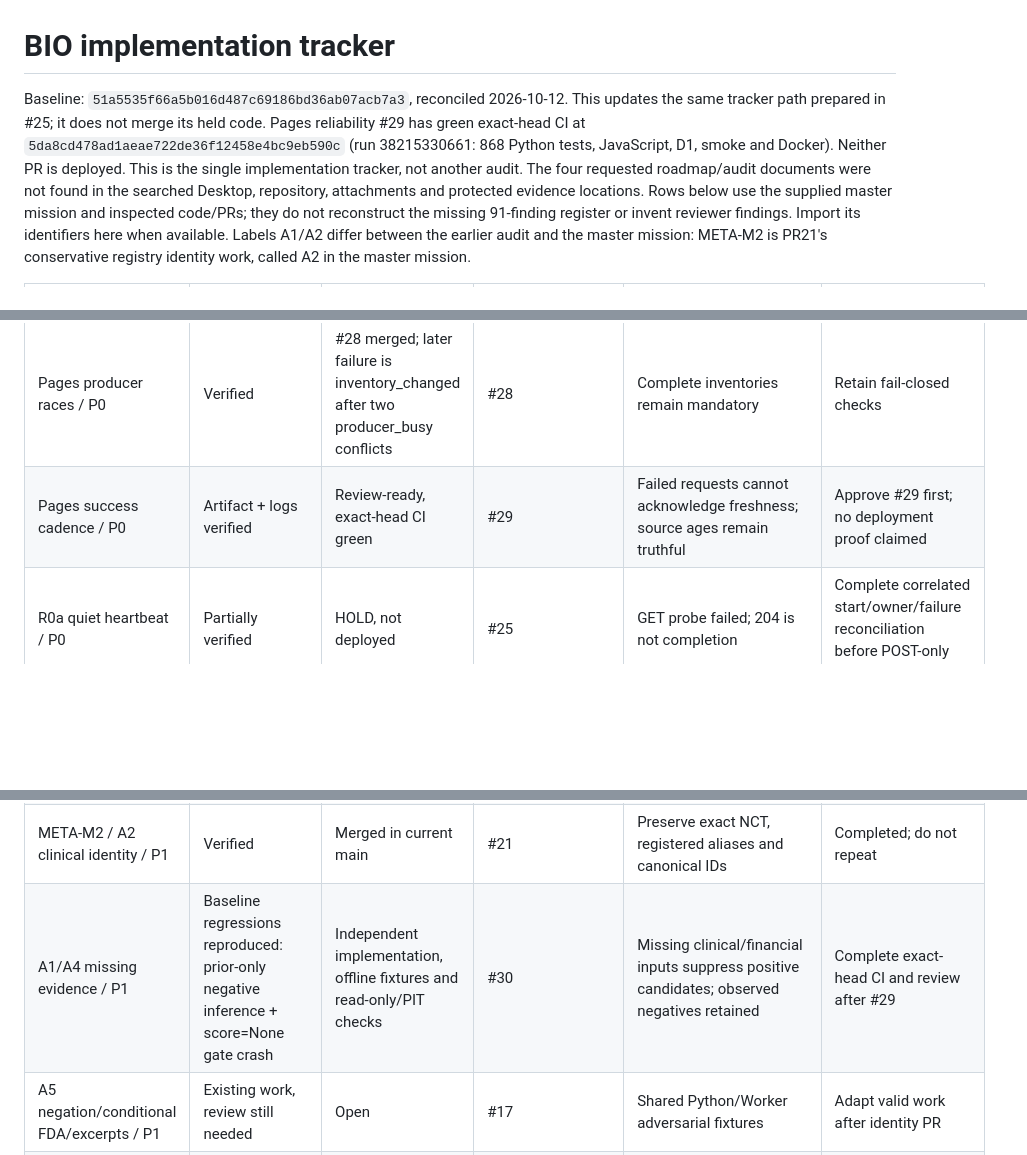
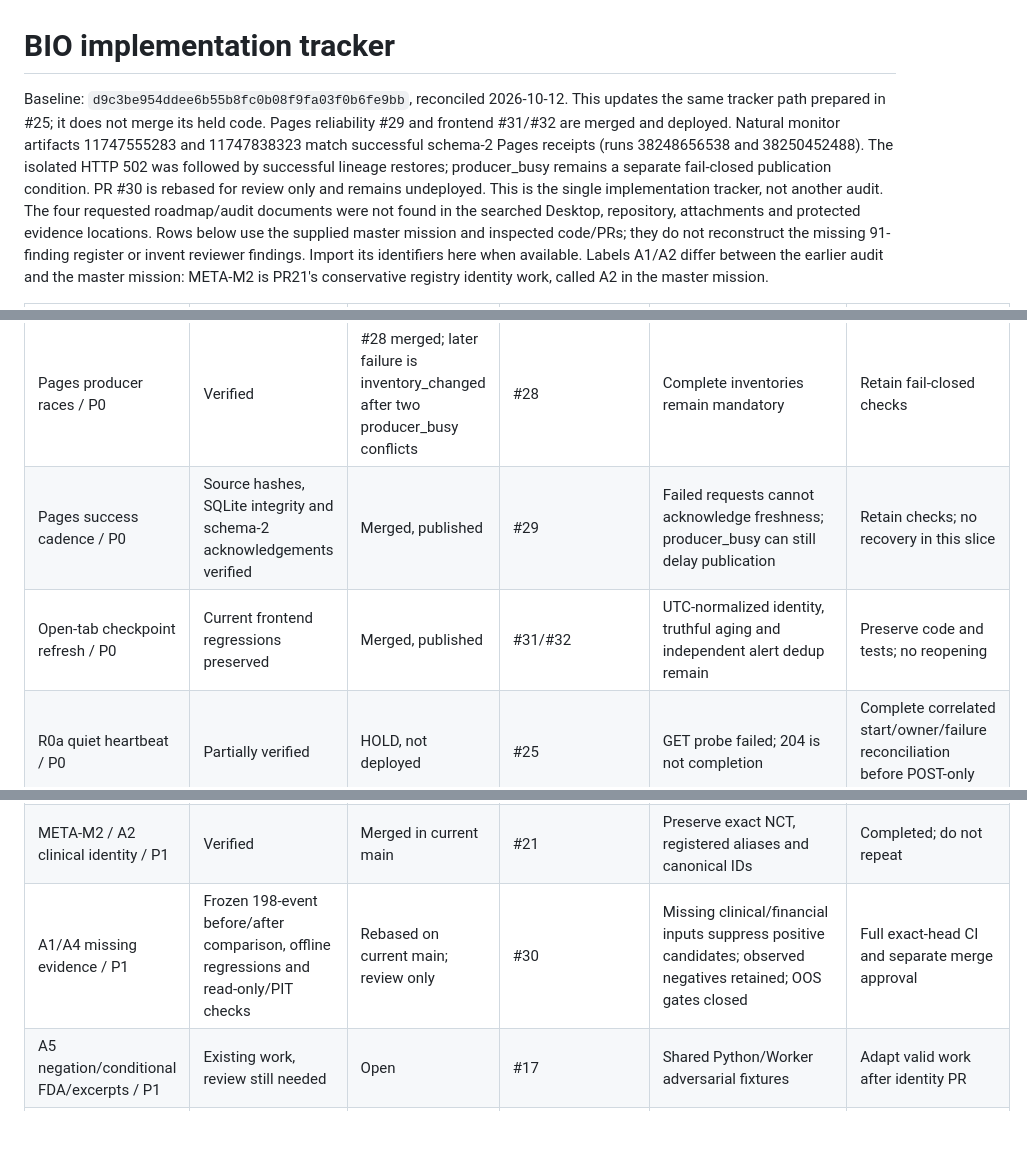
Before and after one commit to Mozes2024/mozes-biotech-intelligence, a Markdown page: docs/BIO_IMPLEMENTATION_TRACKER.md, 3 parts joined by grey strips. GitHub-like rendering; blank space fills up the shorter version.

```diff
--- a/docs/BIO_IMPLEMENTATION_TRACKER.md
+++ b/docs/BIO_IMPLEMENTATION_TRACKER.md
@@ -1,9 +1,12 @@
 # BIO implementation tracker
 
-Baseline: `51a5535f66a5b016d487c69186bd36ab07acb7a3`, reconciled 2026-10-12.
+Baseline: `d9c3be954ddee6b55b8fc0b08f9fa03f0b6fe9bb`, reconciled 2026-10-12.
 This updates the same tracker path prepared in #25; it does not merge its held code.
-Pages reliability #29 has green exact-head CI at `5da8cd478ad1aeae722de36f12458e4bc9eb590c`
-(run 38215330661: 868 Python tests, JavaScript, D1, smoke and Docker). Neither PR is deployed.
+Pages reliability #29 and frontend #31/#32 are merged and deployed. Natural
+monitor artifacts 11747555283 and 11747838323 match successful schema-2 Pages
+receipts (runs 38248656538 and 38250452488). The isolated HTTP 502 was followed
+by successful lineage restores; producer_busy remains a separate fail-closed
+publication condition. PR #30 is rebased for review only and remains undeployed.
 This is the single implementation tracker, not another audit. The four requested
 roadmap/audit documents were not found in the searched Desktop, repository,
 attachments and protected evidence locations. Rows below use the supplied master
@@ -17,7 +20,8 @@ PR21's conservative registry identity work, called A2 in the master mission.
 | R0b safe Pages consumer / P0 | Verified | Merged, published | #26 | Producer provenance, no older fallback | Retain checks |
 | Conflicting deep schedule / P0 | Verified | Merged, cron suspended | #27 | Temporarily loses deep research; manual deep runs prohibited | R2 ownership before resumption |
 | Pages producer races / P0 | Verified | #28 merged; later failure is inventory_changed after two producer_busy conflicts | #28 | Complete inventories remain mandatory | Retain fail-closed checks |
-| Pages success cadence / P0 | Artifact + logs verified | Review-ready, exact-head CI green | #29 | Failed requests cannot acknowledge freshness; source ages remain truthful | Approve #29 first; no deployment proof claimed |
+| Pages success cadence / P0 | Source hashes, SQLite integrity and schema-2 acknowledgements verified | Merged, published | #29 | Failed requests cannot acknowledge freshness; producer_busy can still delay publication | Retain checks; no recovery in this slice |
+| Open-tab checkpoint refresh / P0 | Current frontend regressions preserved | Merged, published | #31/#32 | UTC-normalized identity, truthful aging and independent alert dedup remain | Preserve code and tests; no reopening |
 | R0a quiet heartbeat / P0 | Partially verified | HOLD, not deployed | #25 | GET probe failed; 204 is not completion | Complete correlated start/owner/failure reconciliation before POST-only dispatch |
 | R0a checkpoint feedback / P0 | Offline implementation | Disabled-by-default trusted relay + monotonic DO receipt | #25 | Existing shared control secret trusts relay; receipt is not ACK or restore authority | Review/CI; no activation yet |
 | R0c safe producer resumption / P0 | Pending design | Blocked high-risk task | — | Completed incident claim must never be reused; MAX_REWIND unchanged | Separately reviewed side-effect audit |
@@ -25,7 +29,7 @@ PR21's conservative registry identity work, called A2 in the master mission.
 | Queue fairness / P1 | Merged code; deployment coverage unverified here | Merged | #16 | Merge does not prove deployed Worker coverage | Separate read-only deployment comparison |
 | R1 ALMS 403 + SGMT/VIR/GKOS backlog / P1 | Mission + prior source failures; current state not reaudited here | Pending | — | Independent liveness first; no synthetic ACK/proxy bypass | Read-only reconciliation after R0a |
 | META-M2 / A2 clinical identity / P1 | Verified | Merged in current main | #21 | Preserve exact NCT, registered aliases and canonical IDs | Completed; do not repeat |
-| A1/A4 missing evidence / P1 | Baseline regressions reproduced: prior-only negative inference + score=None gate crash | Independent implementation, offline fixtures and read-only/PIT checks | #30 | Missing clinical/financial inputs suppress positive candidates; observed negatives retained | Complete exact-head CI and review after #29 |
+| A1/A4 missing evidence / P1 | Frozen 198-event before/after comparison, offline regressions and read-only/PIT checks | Rebased on current main; review only | #30 | Missing clinical/financial inputs suppress positive candidates; observed negatives retained; OOS gates closed | Full exact-head CI and separate merge approval |
 | A5 negation/conditional FDA/excerpts / P1 | Existing work, review still needed | Open | #17 | Shared Python/Worker adversarial fixtures | Adapt valid work after identity PR |
 | A3 atomic promotion / P1 | Helper commits cross boundaries; repeated promotion timestamp changed across a clock second in local suite | Pending | — | Interrupted/repeated writes must remain consistent | Frozen-clock replay + rollback/interruption regression before patch |
 | B1 financing / P1 | Mission priority, not independently reverified here | Pending | — | Shelf/ATM capacity cannot be cash received | Verify fixtures and focused correction |
```
Also changed, not shown: other parts of docs/BIO_IMPLEMENTATION_TRACKER.md (+1 -1 lines), docs/A1_A4_MISSING_EVIDENCE.md (+7 -1 lines).
